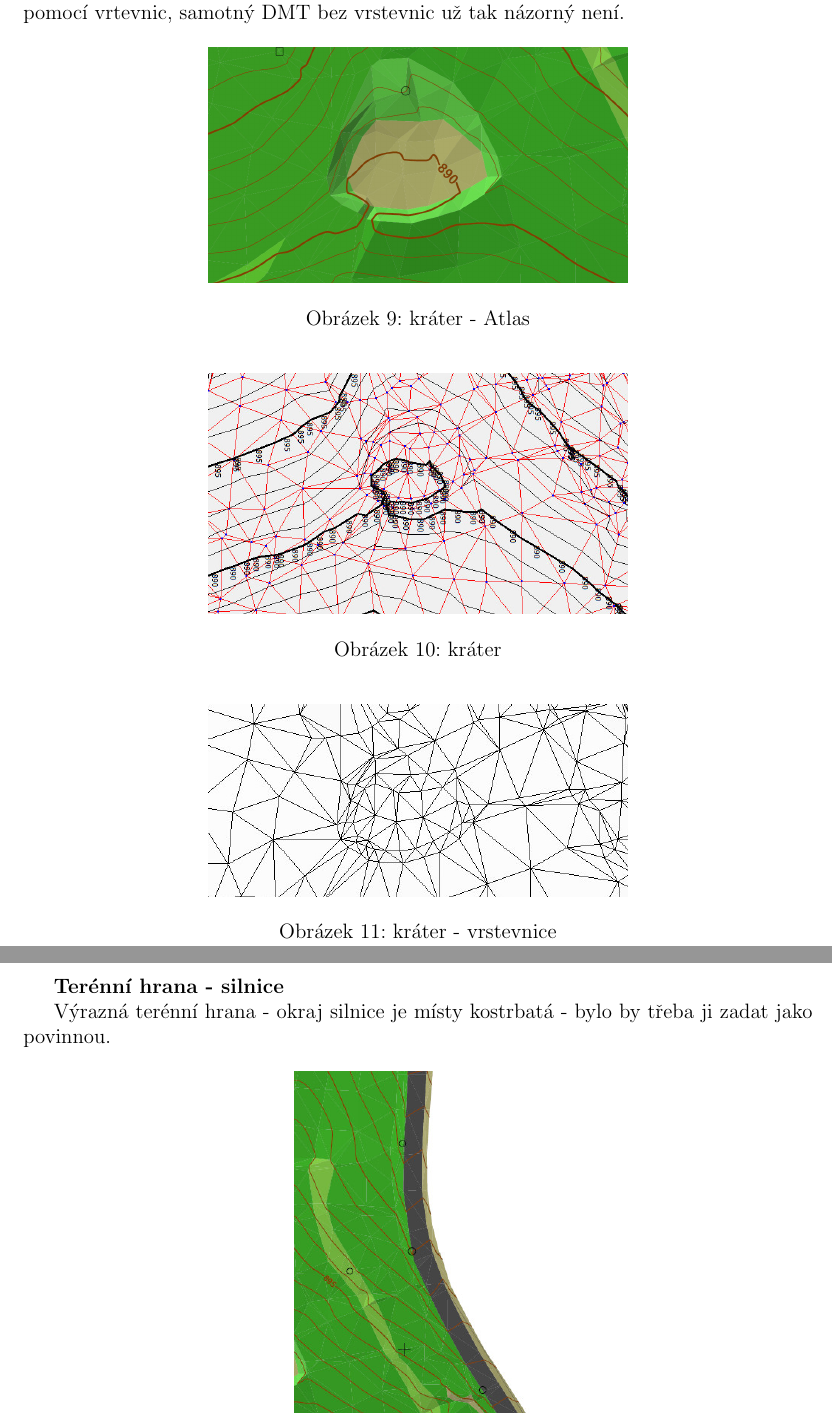
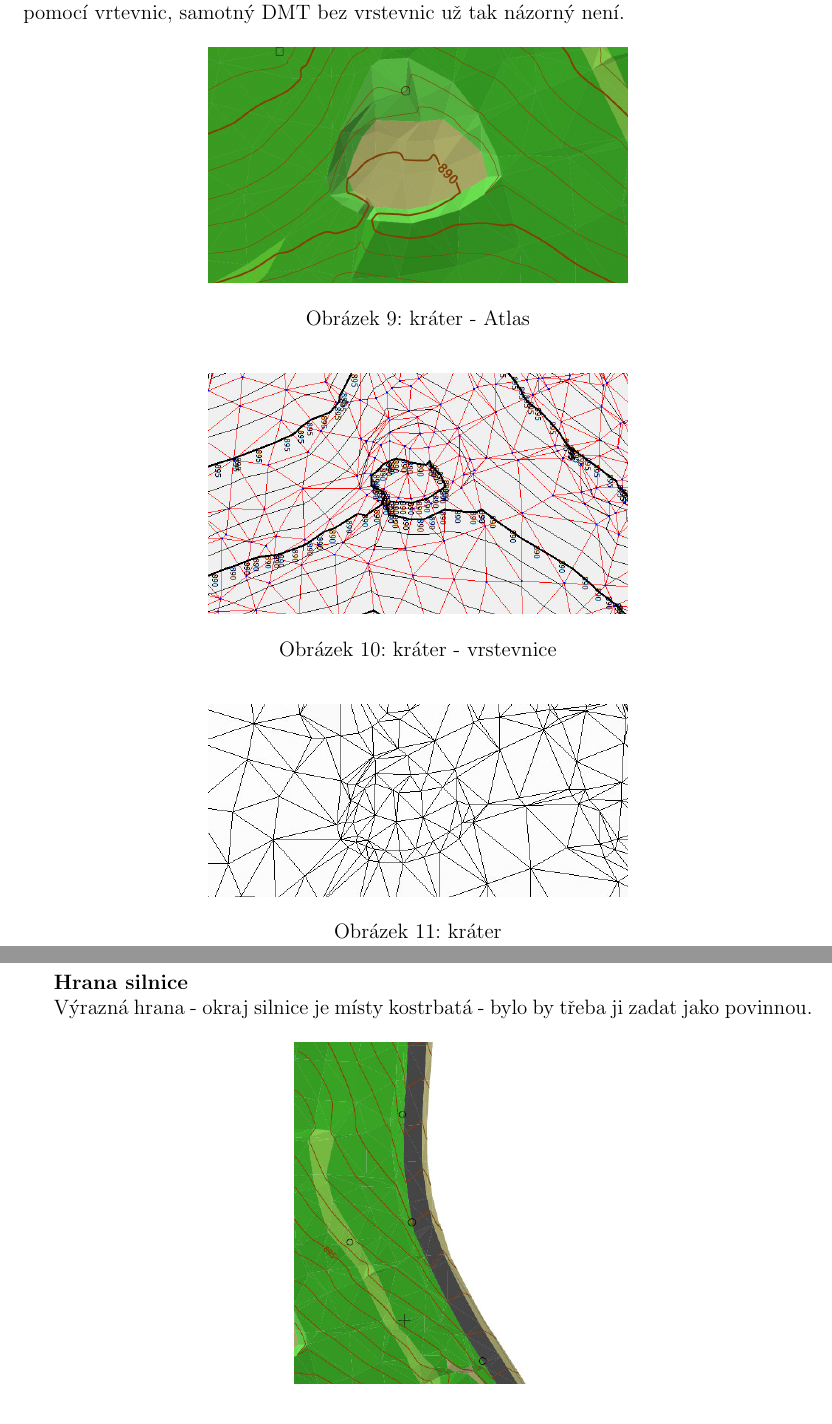
Before and after one commit to kalator/155adkg_u3, a LaTeX document (TZ/tz.tex): two parts of pages 11 and 12 of 28, joined at a grey line, cut so that both start at the same text. Compiled offline with pdfLaTeX.

Commit message:
tz update

```diff
--- a/TZ/tz.tex
+++ b/TZ/tz.tex
@@ -313,19 +313,19 @@ Terénní útvar s pracovním názvem kráter je DT poměrně hezky vystižen p
 \begin{figure}[h]
 	\centering
 	\includegraphics[width=8.5cm]{krater_nas.jpg}
-	\caption{kráter}
+	\caption{kráter - vrstevnice}
 \end{figure}
 
 \begin{figure}[h]
 	\centering
 	\includegraphics[width=8.5cm]{krater_nas2.jpg}
-	\caption{kráter - vrstevnice}
+	\caption{kráter}
 \end{figure}
 \clearpage
 
-\textbf{Terénní hrana - silnice}
+\textbf{Hrana silnice}
 
-Výrazná terénní hrana - okraj silnice je místy kostrbatá - bylo by třeba ji zadat jako povinnou.
+Výrazná hrana - okraj silnice je místy kostrbatá - bylo by třeba ji zadat jako povinnou.
 
 \begin{figure}[h]
 	\centering
```
Also changed, not shown: TZ/tz.tex (6 more changed lines), 3 other files.
